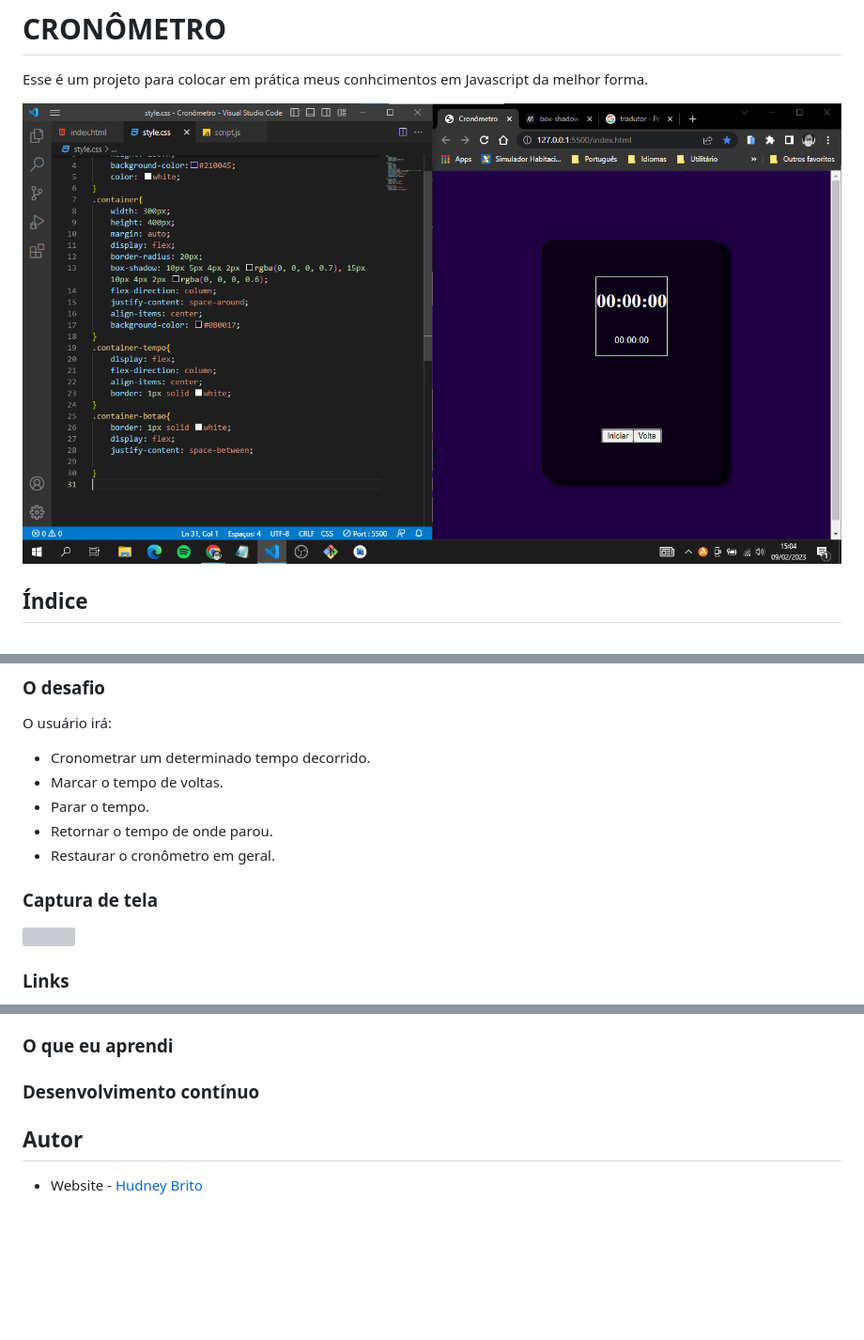
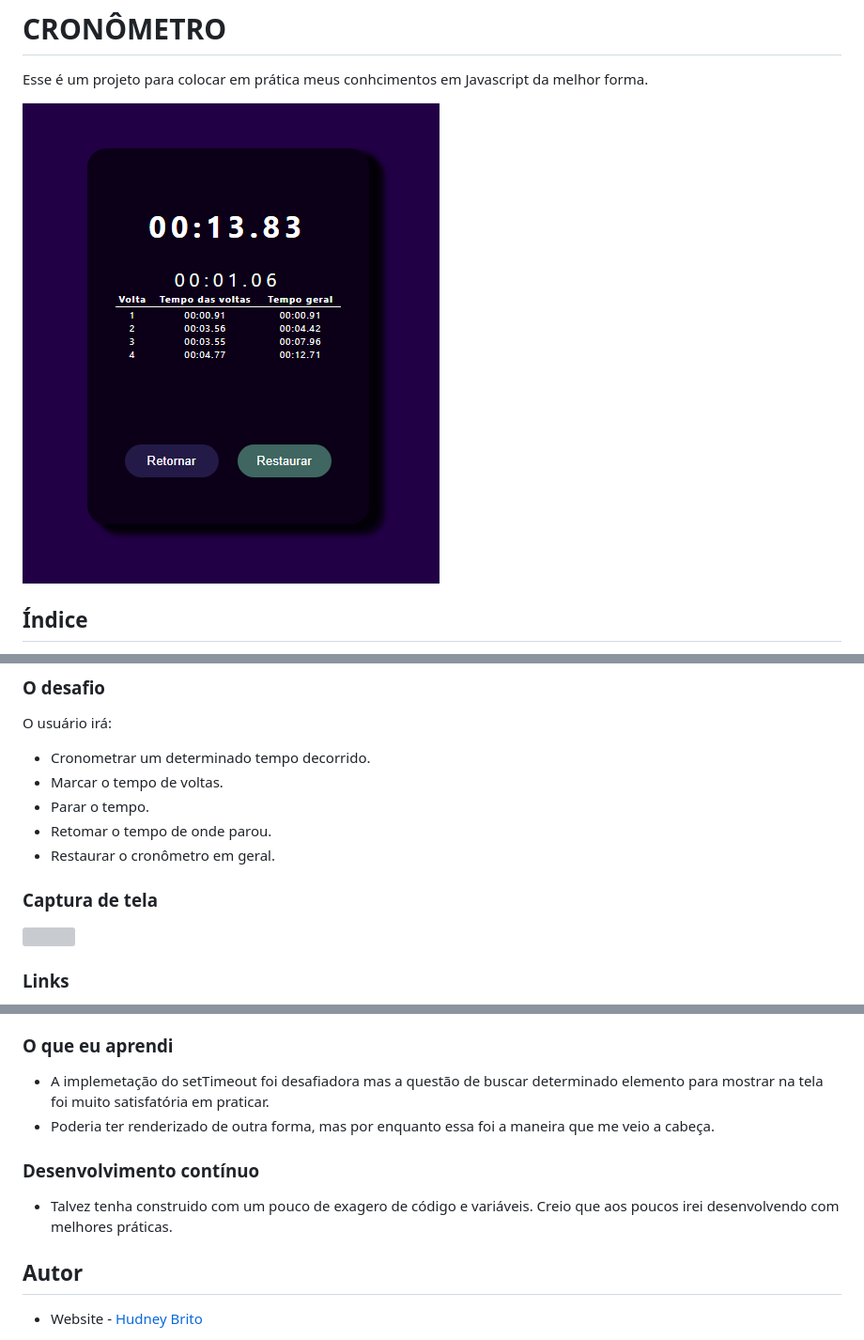
Before and after one commit to hudney-fsbrito/Cron-metro, a Markdown page: README.md, 3 parts joined by grey strips. Shown: that part at 94% size. Drawn GitHub-style; pictures changed too: assets/imagens/cronometro.png (added); blank space fills up the shorter version; grey boxes are pictures that could not be loaded.

Commit message:
Entrega de projeto

```diff
--- a/README.md
+++ b/README.md
@@ -2,7 +2,7 @@
 
 Esse é um projeto para colocar em prática meus conhcimentos em Javascript da melhor forma.
 
-![](./assets/imagens/projetoInicial.png)
+![](./assets/imagens/cronometro.png)
 
 ## Índice
 
@@ -26,7 +26,7 @@ O usuário irá:
 - Cronometrar um determinado tempo decorrido.
 - Marcar o tempo de voltas.
 - Parar o tempo.
-- Retornar o tempo de onde parou.
+- Retomar o tempo de onde parou.
 - Restaurar o cronômetro em geral.
 
 
@@ -49,9 +50,13 @@ O usuário irá:
 
 ### O que eu aprendi
 
+  - A implemetação do setTimeout foi desafiadora mas a questão de buscar determinado elemento para mostrar na tela foi muito satisfatória em praticar.
+  - Poderia ter renderizado de outra forma, mas por enquanto essa foi a maneira que me veio a cabeça.
+
 
 ### Desenvolvimento contínuo
 
+  - Talvez tenha construido com um pouco de exagero de código e variáveis. Creio que aos poucos irei desenvolvendo com melhores práticas.
 
 ## Autor
 
```
Also changed, not shown: other parts of README.md (+2 -1 lines), 4 other files.
